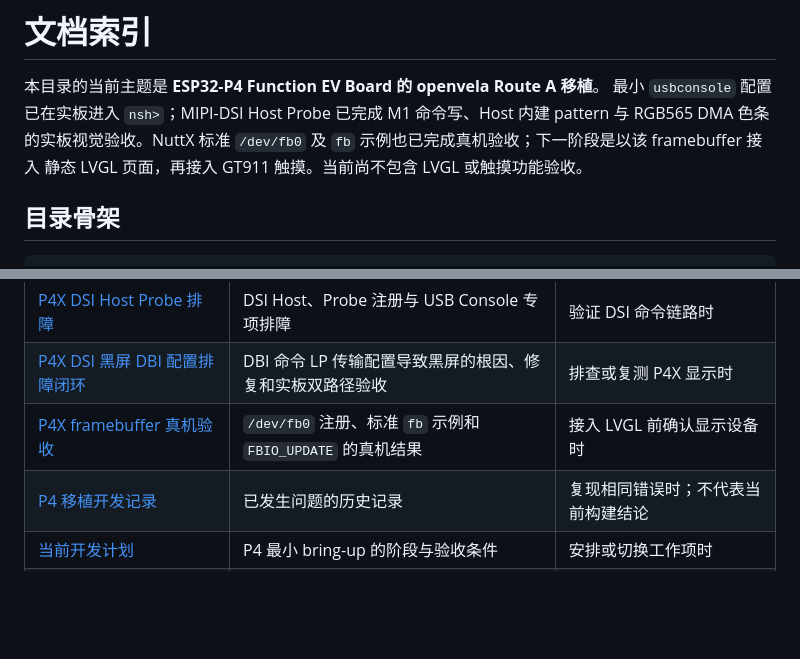
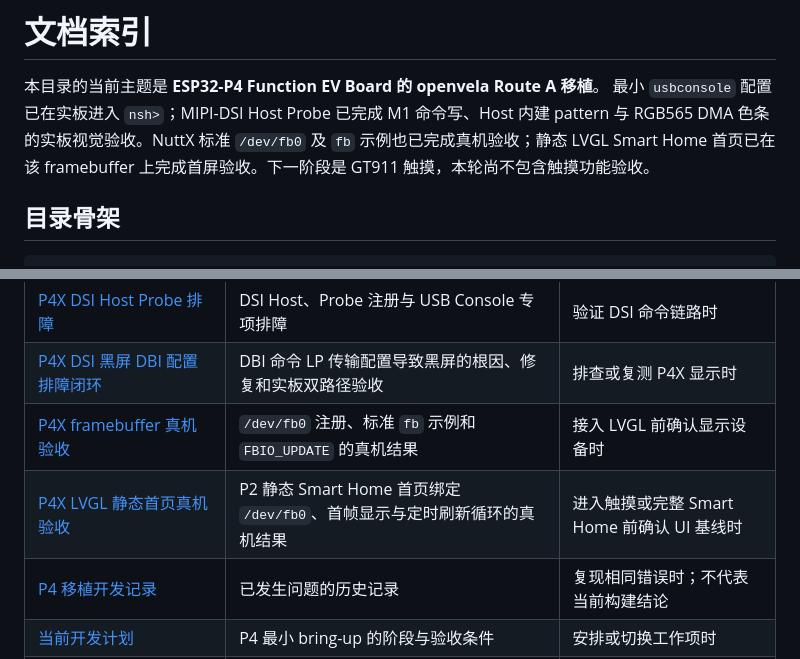
Before and after one commit to ARongvv/contest2026_031_niudanxianqianchong, a Markdown page: docs/README.md, 2 parts joined by grey strips. Drawn GitHub-style; blank space fills up the shorter version.

Commit message:
docs(esp32p4x): 记录静态 LVGL 首页真机验收
记录 P2 静态 Smart Home 首页在 ESP32-P4X Function EV Board 上通过 /dev/fb0 显示、1024×600 framebuffer 绑定和 LVGL 定时刷新循环的首屏验收结果。

同步更新开发计划与文档索引，明确连续运行、内存基线和冷启动回归仍待后续验证。

```diff
--- a/docs/README.md
+++ b/docs/README.md
@@ -3,8 +3,8 @@
 本目录的当前主题是 **ESP32-P4 Function EV Board 的 openvela Route A 移植**。
 最小 `usbconsole` 配置已在实板进入 `nsh>`；MIPI-DSI Host Probe 已完成
 M1 命令写、Host 内建 pattern 与 RGB565 DMA 色条的实板视觉验收。NuttX 标准
-`/dev/fb0` 及 `fb` 示例也已完成真机验收；下一阶段是以该 framebuffer 接入
-静态 LVGL 页面，再接入 GT911 触摸。当前尚不包含 LVGL 或触摸功能验收。
+`/dev/fb0` 及 `fb` 示例也已完成真机验收；静态 LVGL Smart Home 首页已在该
+framebuffer 上完成首屏验收。下一阶段是 GT911 触摸，本轮尚不包含触摸功能验收。
 
 ## 目录骨架
 
@@ -28,6 +28,7 @@ docs/
 | [P4X DSI Host Probe 排障](开发日志/编译/2026-08-21-DSI-Host-Probe排障记录.md) | DSI Host、Probe 注册与 USB Console 专项排障 | 验证 DSI 命令链路时 |
 | [P4X DSI 黑屏 DBI 配置排障闭环](开发日志/编译/2026-08-24-ESP32-P4X-DSI黑屏DBI配置排障闭环.md) | DBI 命令 LP 传输配置导致黑屏的根因、修复和实板双路径验收 | 排查或复测 P4X 显示时 |
 | [P4X framebuffer 真机验收](开发日志/编译/2026-08-24-ESP32-P4X-framebuffer真机验收.md) | `/dev/fb0` 注册、标准 `fb` 示例和 `FBIO_UPDATE` 的真机结果 | 接入 LVGL 前确认显示设备时 |
+| [P4X LVGL 静态首页真机验收](开发日志/编译/2026-08-24-ESP32-P4X-LVGL静态首页真机验收.md) | P2 静态 Smart Home 首页绑定 `/dev/fb0`、首帧显示与定时刷新循环的真机结果 | 进入触摸或完整 Smart Home 前确认 UI 基线时 |
 | [P4 移植开发记录](开发日志/dev.md) | 已发生问题的历史记录 | 复现相同错误时；不代表当前构建结论 |
 | [当前开发计划](开发计划/README.md) | P4 最小 bring-up 的阶段与验收条件 | 安排或切换工作项时 |
 | [上游成熟适配吸收计划](开发计划/ESP32-P4上游成熟适配吸收计划.md) | 上游 P4 基线的选择性同步边界、步骤和回归矩阵 | 计划同步 Apache NuttX / OpenVela P4 改动时 |
```
Also changed, not shown: docs/开发计划/ESP32-P4X-SmartHome-Demo测试开发计划.md (+19 -2 lines), 1 other file.
